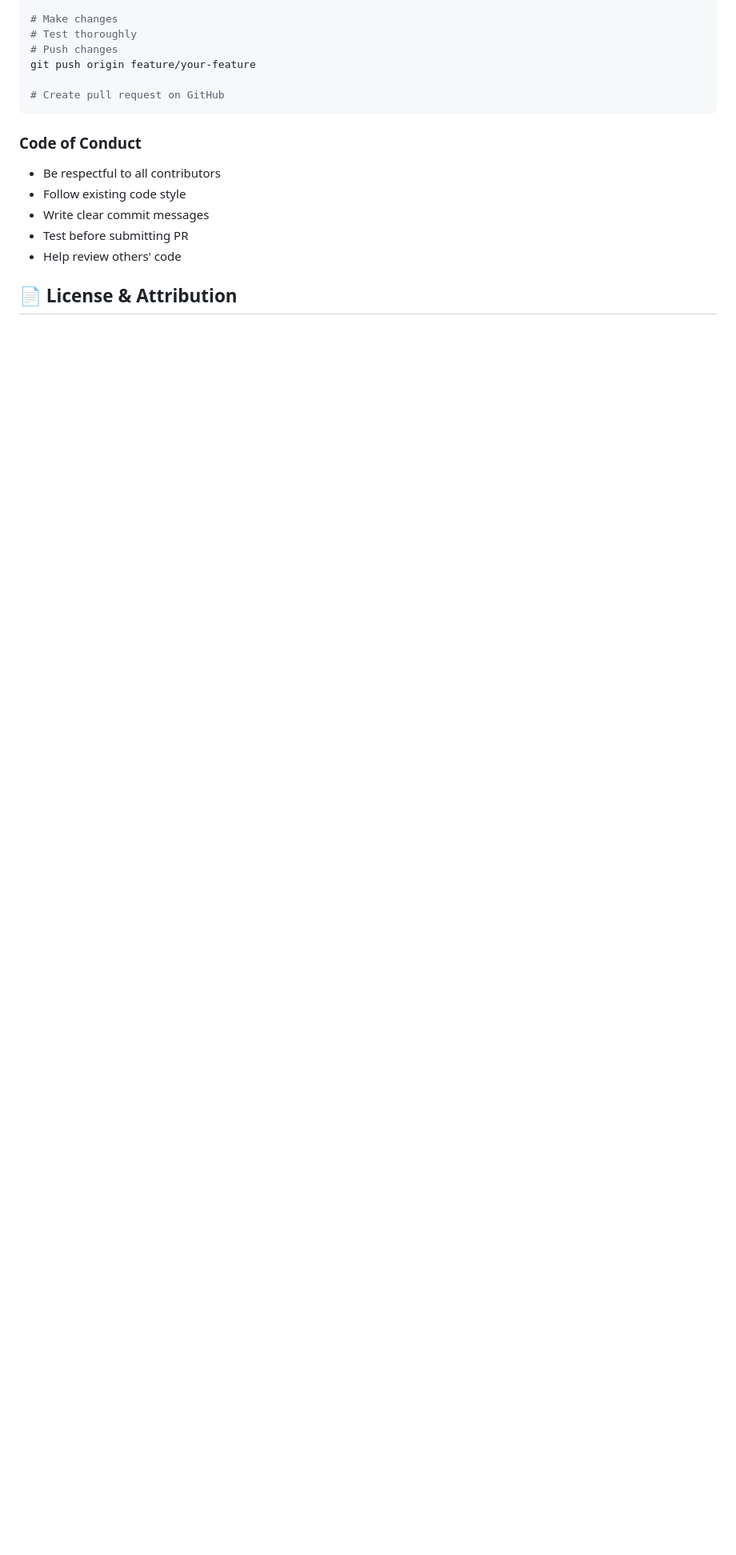
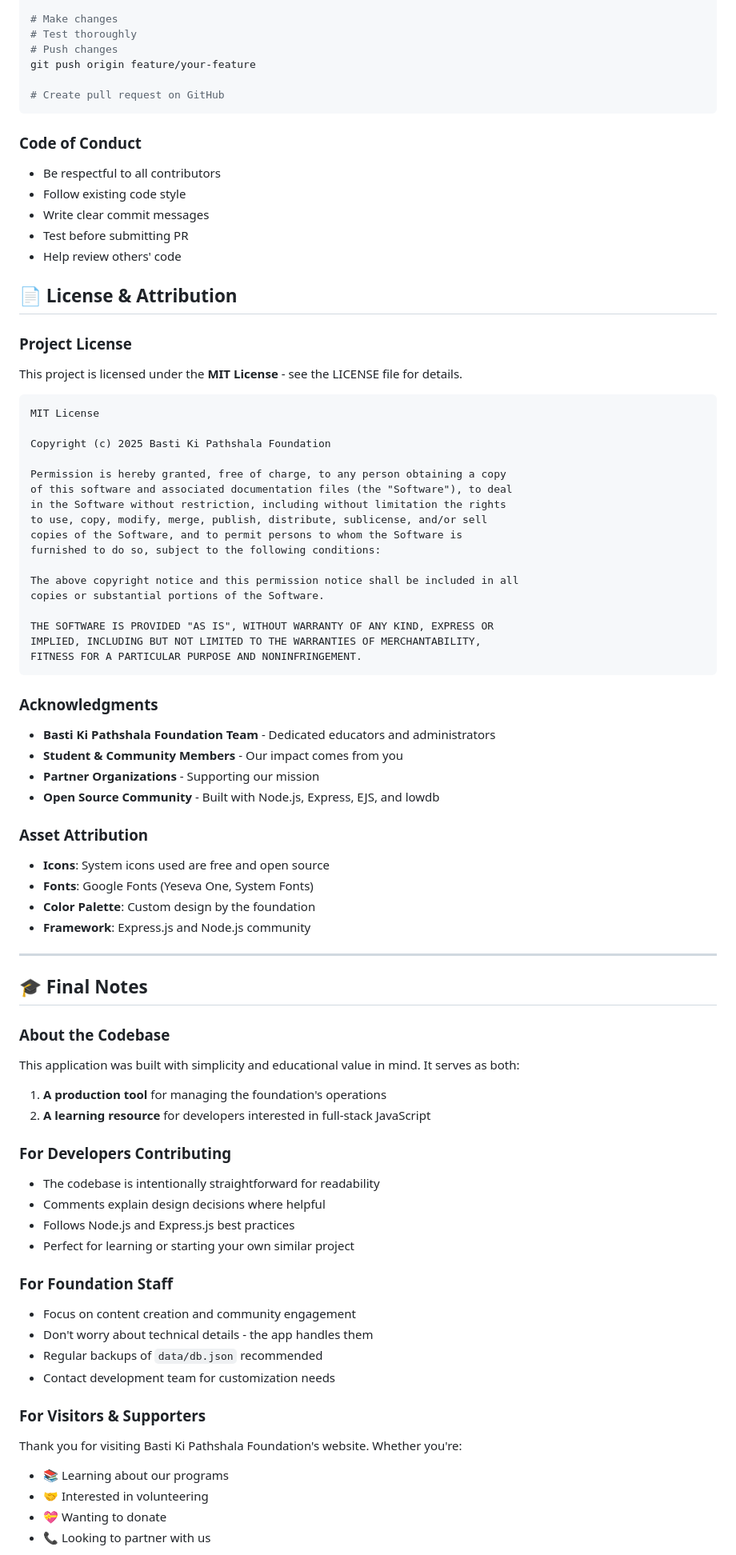
Before and after one commit to developer-yashgupta/Basti-Ki-Pathshala-Foundation, a Markdown page: README.md, the part around one of its changes. Shown at 80% size. GitHub-like rendering; blank space fills up the shorter version.

Commit message:
docs: add project license, acknowledgments, and final notes to README

````diff
--- a/README.md
+++ b/README.md
@@ -1284,3 +1284,73 @@ git push origin feature/your-feature
 - Help review others' code
 
 ## 📄 License & Attribution
+
+### **Project License**
+This project is licensed under the **MIT License** - see the LICENSE file for details.
+
+```
+MIT License
+
+Copyright (c) 2025 Basti Ki Pathshala Foundation
+
+Permission is hereby granted, free of charge, to any person obtaining a copy
+of this software and associated documentation files (the "Software"), to deal
+in the Software without restriction, including without limitation the rights
+to use, copy, modify, merge, publish, distribute, sublicense, and/or sell
+copies of the Software, and to permit persons to whom the Software is
+furnished to do so, subject to the following conditions:
+
+The above copyright notice and this permission notice shall be included in all
+copies or substantial portions of the Software.
+
+THE SOFTWARE IS PROVIDED "AS IS", WITHOUT WARRANTY OF ANY KIND, EXPRESS OR
+IMPLIED, INCLUDING BUT NOT LIMITED TO THE WARRANTIES OF MERCHANTABILITY,
+FITNESS FOR A PARTICULAR PURPOSE AND NONINFRINGEMENT.
+```
+
+### **Acknowledgments**
+
+- **Basti Ki Pathshala Foundation Team** - Dedicated educators and administrators
+- **Student & Community Members** - Our impact comes from you
+- **Partner Organizations** - Supporting our mission
+- **Open Source Community** - Built with Node.js, Express, EJS, and lowdb
+
+### **Asset Attribution**
+
+- **Icons**: System icons used are free and open source
+- **Fonts**: Google Fonts (Yeseva One, System Fonts)
+- **Color Palette**: Custom design by the foundation
+- **Framework**: Express.js and Node.js community
+
+---
+
+## 🎓 Final Notes
+
+### **About the Codebase**
+
+This application was built with simplicity and educational value in mind. It serves as both:
+1. **A production tool** for managing the foundation's operations
+2. **A learning resource** for developers interested in full-stack JavaScript
+
+### **For Developers Contributing**
+
+- The codebase is intentionally straightforward for readability
+- Comments explain design decisions where helpful
+- Follows Node.js and Express.js best practices
+- Perfect for learning or starting your own similar project
+
+### **For Foundation Staff**
+
+- Focus on content creation and community engagement
+- Don't worry about technical details - the app handles them
+- Regular backups of `data/db.json` recommended
+- Contact development team for customization needs
+
+### **For Visitors & Supporters**
+
+Thank you for visiting Basti Ki Pathshala Foundation's website. Whether you're:
+- 📚 Learning about our programs
+- 🤝 Interested in volunteering
+- 💝 Wanting to donate
+- 📞 Looking to partner with us
+
````
Also changed, not shown: other parts of README.md (+52 -0 lines).
